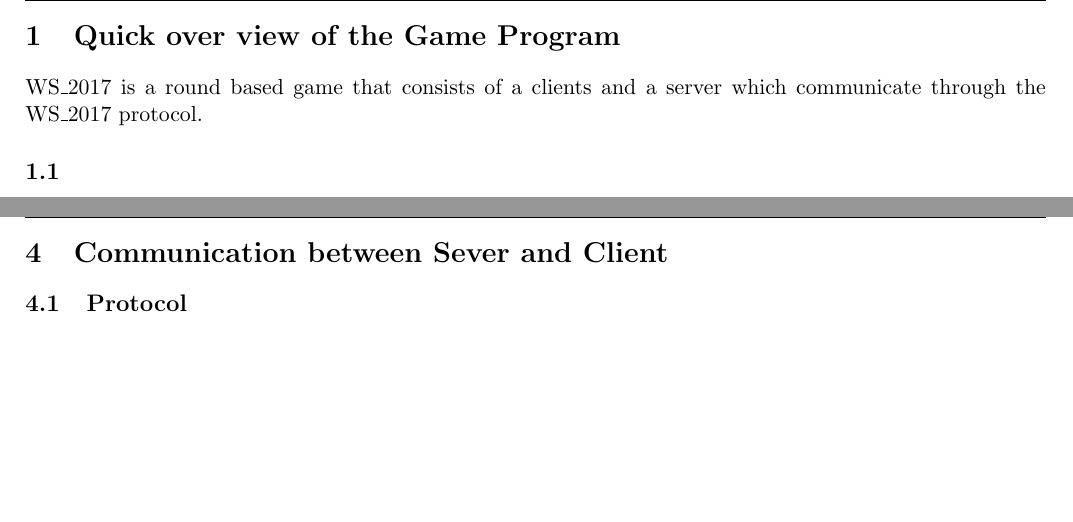
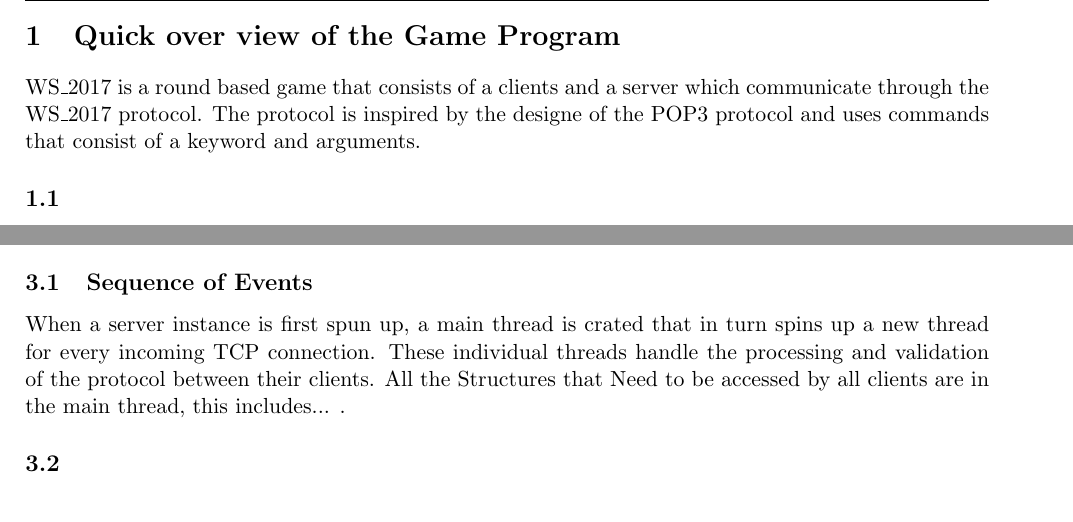
Before and after one commit to happychameleon/ws2017_game, a LaTeX paper (program_architecture/program_architecture_of_WS_2017.tex): two parts of pages 2 and 5 of 5 before the commit and two parts of pages 2 and 4 of 4 after it, joined at a grey line, cut so that both start at the same text. Compiled offline with pdfLaTeX.

Commit message:
changed the formatting somewhat and added some more text

```diff
--- a/program_architecture/program_architecture_of_WS_2017.tex
+++ b/program_architecture/program_architecture_of_WS_2017.tex
@@ -1,7 +1,7 @@
 \documentclass[11pt,a4paper]{article}
 \usepackage[utf8]{inputenc}
 \usepackage{graphicx}
-\usepackage[left=2cm,top=2cm,right=1cm,bottom=1.5cm]{geometry}
+\usepackage[left=2cm,top=2cm,right=2cm,bottom=1.5cm]{geometry}
 \usepackage{amsmath} %for mathThe WS\_2017 Game \\
 \usepackage{fancyhdr}
 \usepackage{listings} %for code
@@ -30,7 +30,7 @@
 \end{abstract}
   \clearpage
 	\section{Quick over view of the Game Program}
-	  WS\_2017 is a round based game that consists of a clients and a server which communicate through the WS\_2017 protocol.
+	  WS\_2017 is a round based game that consists of a clients and a server which communicate through the WS\_2017 protocol. The protocol is inspired by the designe of the POP3 protocol and uses commands that consist of a keyword and arguments.
 		\subsection{}
 		\subsection{}
 		\subsection{}
@@ -41,10 +41,8 @@
 		\subsection{}
 	\clearpage
 	\section{Server side}
+		\subsection{Sequence of Events}
+		When a server instance is first spun up, a main thread is crated that in turn spins up a new thread for every incoming TCP connection. These individual threads handle the processing and validation of the protocol between their clients. All the Structures that Need to be accessed by all clients are in the main thread, this includes... .
 		\subsection{}
 		\subsection{}
-		\subsection{}
-	\clearpage
-	\section{Communication between Sever and Client}
-		\subsection{Protocol}
 \end{document}
```
